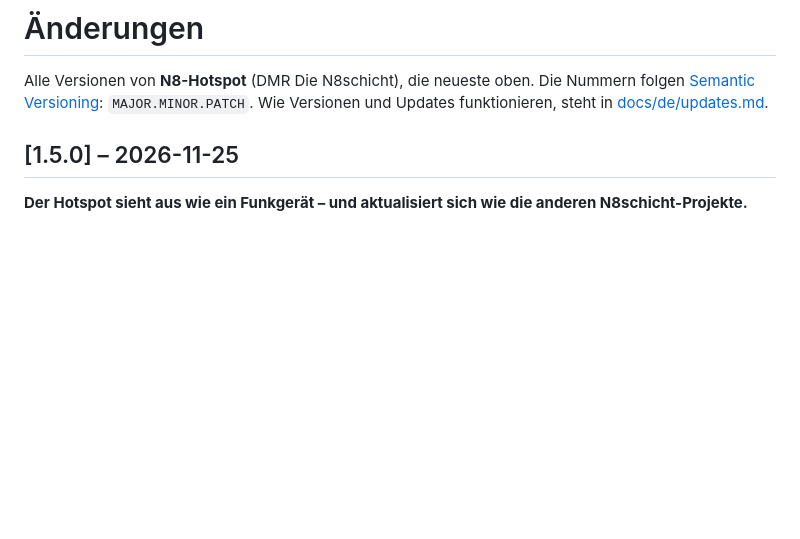
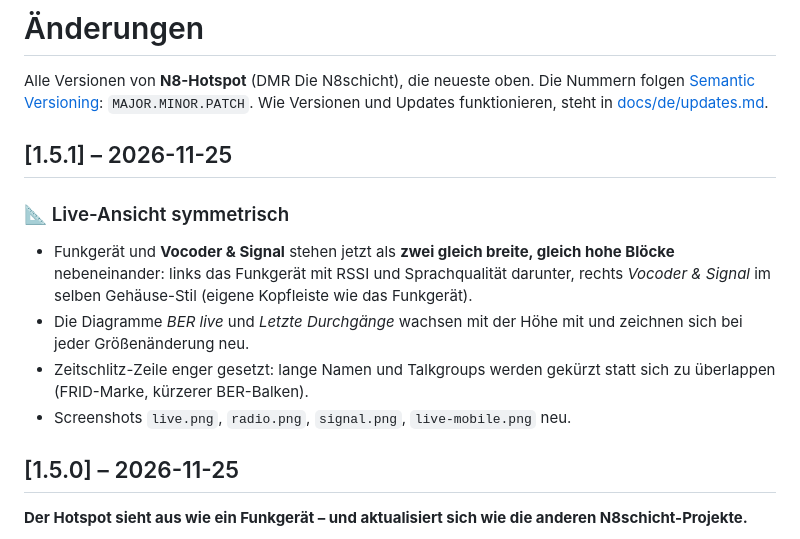
Before and after one commit to dhartmann1979/N8-HotSpot, a Markdown page: CHANGELOG.md, the part around the change. Rendered like a GitHub page; blank space fills up the shorter version.

```diff
--- a/CHANGELOG.md
+++ b/CHANGELOG.md
@@ -3,6 +3,15 @@
 Alle Versionen von **N8-Hotspot** (DMR Die N8schicht), die neueste oben.
 Die Nummern folgen [Semantic Versioning](https://semver.org/lang/de/): `MAJOR.MINOR.PATCH`.
 Wie Versionen und Updates funktionieren, steht in [docs/de/updates.md](docs/de/updates.md).
+
+## [1.5.1] – 2026-11-25
+
+### 📐 Live-Ansicht symmetrisch
+- Funkgerät und **Vocoder & Signal** stehen jetzt als **zwei gleich breite, gleich hohe Blöcke** nebeneinander: links das Funkgerät mit
+  RSSI und Sprachqualität darunter, rechts *Vocoder & Signal* im selben Gehäuse-Stil (eigene Kopfleiste wie das Funkgerät).
+- Die Diagramme *BER live* und *Letzte Durchgänge* wachsen mit der Höhe mit und zeichnen sich bei jeder Größenänderung neu.
+- Zeitschlitz-Zeile enger gesetzt: lange Namen und Talkgroups werden gekürzt statt sich zu überlappen (FRID-Marke, kürzerer BER-Balken).
+- Screenshots `live.png`, `radio.png`, `signal.png`, `live-mobile.png` neu.
 
 ## [1.5.0] – 2026-11-25
 
```
Also changed, not shown: docs/de/bedienung.md (+2 -0 lines), docs/images/admin-system.png, docs/images/admin-updates.png, docs/images/live.png, docs/images/radio.png, docs/images/signal.png, 5 other files.
